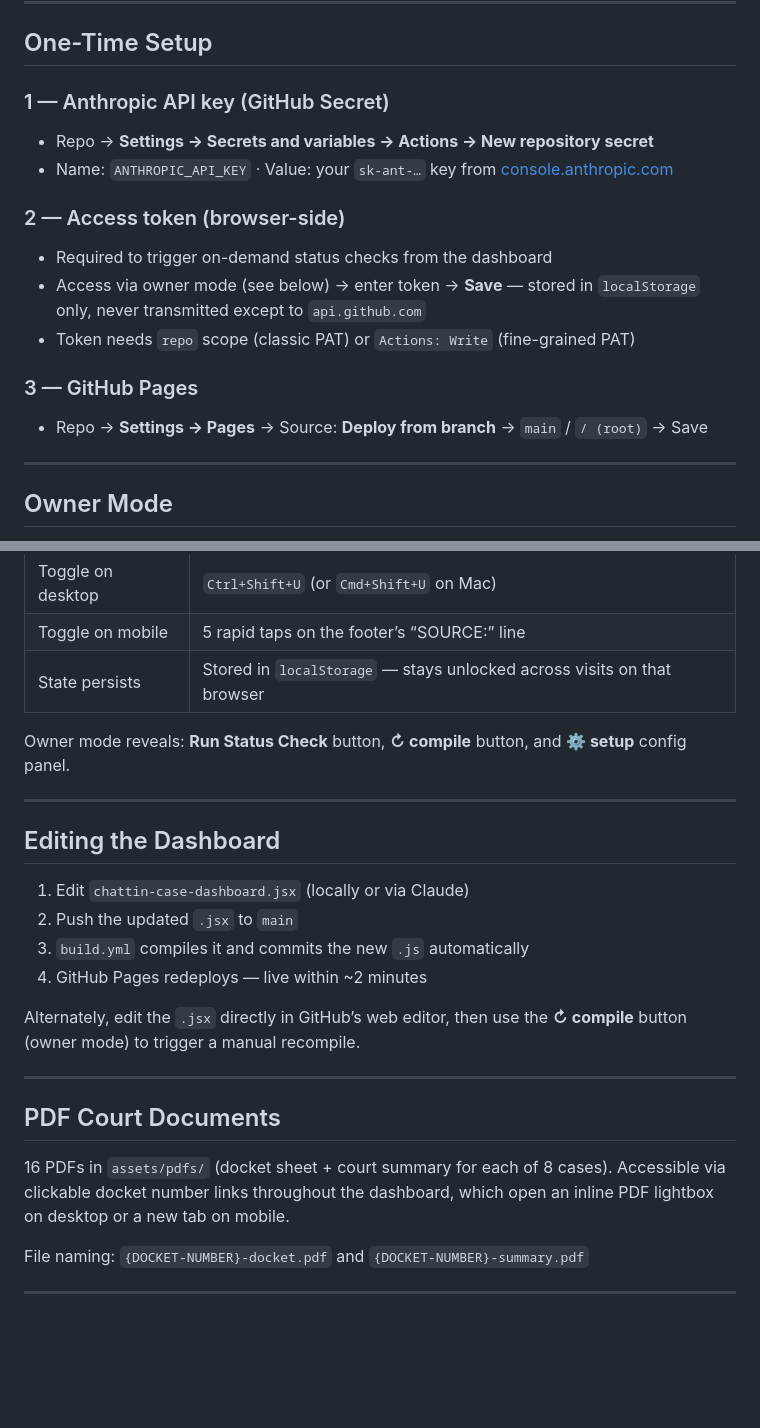
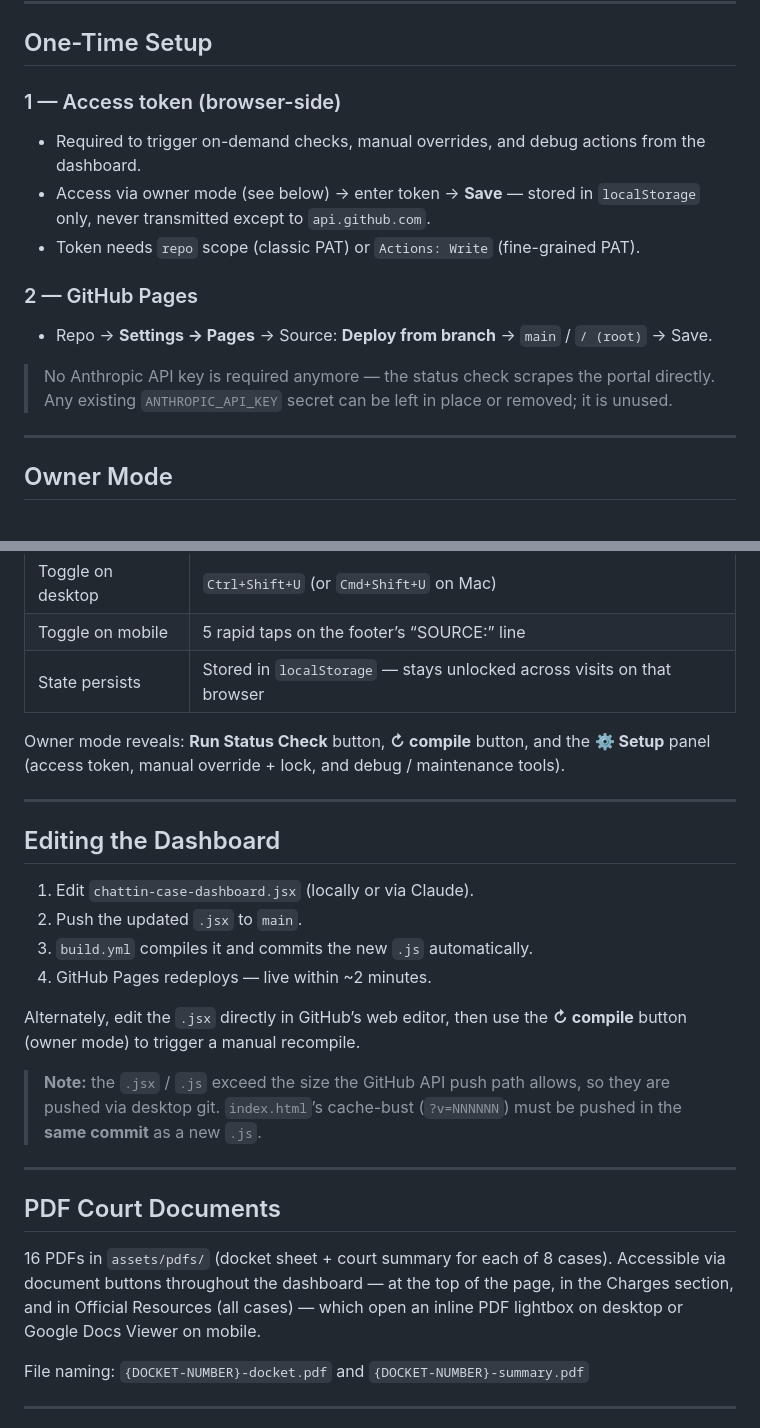
Before and after one commit to id10tmau5/chattin-dashboard, a Markdown page: README.md, 2 parts joined by grey strips. Rendered like a GitHub page; blank space fills up the shorter version.

```diff
--- a/README.md
+++ b/README.md
@@ -60,17 +86,15 @@ Status data is refreshed in two ways:
 
 ## One-Time Setup
 
-### 1 — Anthropic API key (GitHub Secret)
-- Repo → **Settings → Secrets and variables → Actions → New repository secret**
-- Name: `ANTHROPIC_API_KEY` · Value: your `sk-ant-…` key from [console.anthropic.com](https://console.anthropic.com)
+### 1 — Access token (browser-side)
+- Required to trigger on-demand checks, manual overrides, and debug actions from the dashboard.
+- Access via owner mode (see below) → enter token → **Save** — stored in `localStorage` only, never transmitted except to `api.github.com`.
+- Token needs `repo` scope (classic PAT) or `Actions: Write` (fine-grained PAT).
 
-### 2 — Access token (browser-side)
-- Required to trigger on-demand status checks from the dashboard
-- Access via owner mode (see below) → enter token → **Save** — stored in `localStorage` only, never transmitted except to `api.github.com`
-- Token needs `repo` scope (classic PAT) or `Actions: Write` (fine-grained PAT)
+### 2 — GitHub Pages
+- Repo → **Settings → Pages** → Source: **Deploy from branch** → `main` / `/ (root)` → Save.
 
-### 3 — GitHub Pages
-- Repo → **Settings → Pages** → Source: **Deploy from branch** → `main` / `/ (root)` → Save
+> No Anthropic API key is required anymore — the status check scrapes the portal directly. Any existing `ANTHROPIC_API_KEY` secret can be left in place or removed; it is unused.
 
 ---
 
@@ -84,24 +108,26 @@ By default the dashboard shows only the status display and a single button. Deve
 | Toggle on mobile | 5 rapid taps on the footer’s “SOURCE:” line |
 | State persists | Stored in `localStorage` — stays unlocked across visits on that browser |
 
-Owner mode reveals: **Run Status Check** button, **↻ compile** button, and **⚙ setup** config panel.
+Owner mode reveals: **Run Status Check** button, **↻ compile** button, and the **⚙ Setup** panel (access token, manual override + lock, and debug / maintenance tools).
 
 ---
 
 ## Editing the Dashboard
 
-1. Edit `chattin-case-dashboard.jsx` (locally or via Claude)
-2. Push the updated `.jsx` to `main`
-3. `build.yml` compiles it and commits the new `.js` automatically
-4. GitHub Pages redeploys — live within ~2 minutes
+1. Edit `chattin-case-dashboard.jsx` (locally or via Claude).
+2. Push the updated `.jsx` to `main`.
+3. `build.yml` compiles it and commits the new `.js` automatically.
+4. GitHub Pages redeploys — live within ~2 minutes.
 
 Alternately, edit the `.jsx` directly in GitHub’s web editor, then use the **↻ compile** button (owner mode) to trigger a manual recompile.
+
+> **Note:** the `.jsx` / `.js` exceed the size the GitHub API push path allows, so they are pushed via desktop git. `index.html`’s cache-bust (`?v=NNNNNN`) must be pushed in the **same commit** as a new `.js`.
 
 ---
 
 ## PDF Court Documents
 
-16 PDFs in `assets/pdfs/` (docket sheet + court summary for each of 8 cases). Accessible via clickable docket number links throughout the dashboard, which open an inline PDF lightbox on desktop or a new tab on mobile.
+16 PDFs in `assets/pdfs/` (docket sheet + court summary for each of 8 cases). Accessible via document buttons throughout the dashboard — at the top of the page, in the Charges section, and in Official Resources (all cases) — which open an inline PDF lightbox on desktop or Google Docs Viewer on mobile.
 
 File naming: `{DOCKET-NUMBER}-docket.pdf` and `{DOCKET-NUMBER}-summary.pdf`
 
```
Also changed, not shown: other parts of README.md (+33 -7 lines).
